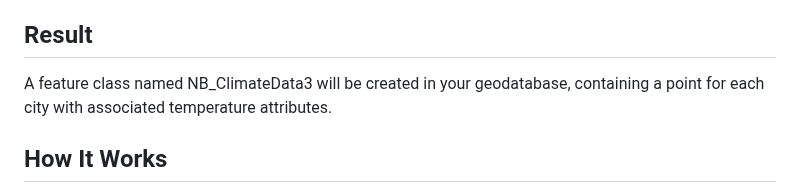
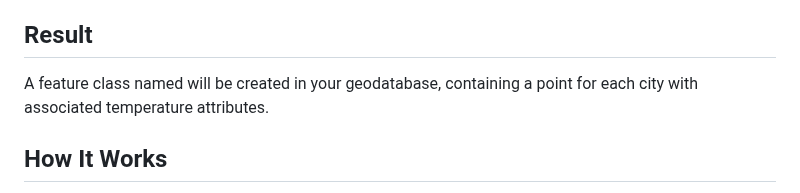
Before and after one commit to EnrieSala/EnrieSala, a Markdown page: Assets/WikipediaWebScraping/README.md, the part around the change. Rendered like a GitHub page.

```diff
--- a/Assets/WikipediaWebScraping/README.md
+++ b/Assets/WikipediaWebScraping/README.md
@@ -30,7 +30,7 @@ Update the GDB variable in the script to point to your target geodatabase:
 3. Run the Script
 
 ## Result
-A feature class named NB_ClimateData3 will be created in your geodatabase, containing a point for each city with associated temperature attributes.
+A feature class named will be created in your geodatabase, containing a point for each city with associated temperature attributes.
 
 ## How It Works
 The script is organized into several key functions that together automate the process of creating a spatial dataset of New Brunswick city temperatures. The get_valid_cities() function scrapes the Wikipedia page listing New Brunswick cities to compile a list of valid city names. For each city, the get_city_data(city) function accesses its Wikipedia page, extracts geographic coordinates, and retrieves monthly climate data-including maximum, mean, and minimum temperatures-from the climate table. The create_feature_class() function sets up an ArcGIS feature class in the specified geodatabase, defining fields for each temperature statistic for every month, as well as the city name and spatial location. Finally, the main() function orchestrates the workflow by first creating the feature class, then scraping all city names, extracting their respective data, and inserting the compiled information into the feature class, resulting in a comprehensive spatial dataset of city temperature statistics.
```
